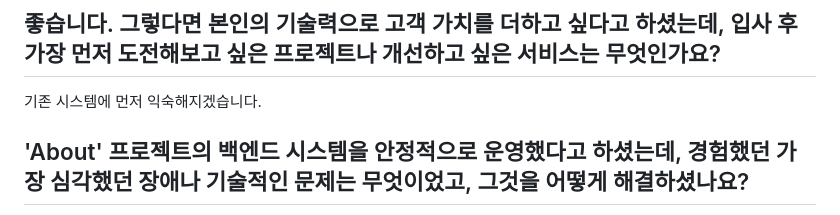
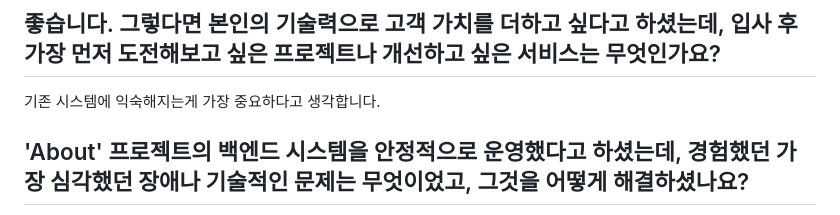
Before and after one commit to beming-dev/beming-dev.github.io, a Markdown page: src/blog/한국투자 저축은행.md, the part around the change. Rendered like a GitHub page.

Commit message:
vault backup: 2025-09-26 10:23:39

```diff
--- a/src/blog/한국투자 저축은행.md
+++ b/src/blog/한국투자 저축은행.md
@@ -163,7 +163,7 @@ Key뱅크 앱은 전반적으로, 불필요한 기능 없이 깔끔하고 사용
 
 ## 좋습니다. 그렇다면 본인의 기술력으로 고객 가치를 더하고 싶다고 하셨는데, **입사 후 가장 먼저 도전해보고 싶은 프로젝트나 개선하고 싶은 서비스**는 무엇인가요?
 
-기존 시스템에 먼저 익숙해지겠습니다.
+기존 시스템에 익숙해지는게 가장 중요하다고 생각합니다.
 
 
 ## 'About' 프로젝트의 백엔드 시스템을 안정적으로 운영했다고 하셨는데, 경험했던 **가장 심각했던 장애나 기술적인 문제**는 무엇이었고, 그것을 어떻게 해결하셨나요?
```
